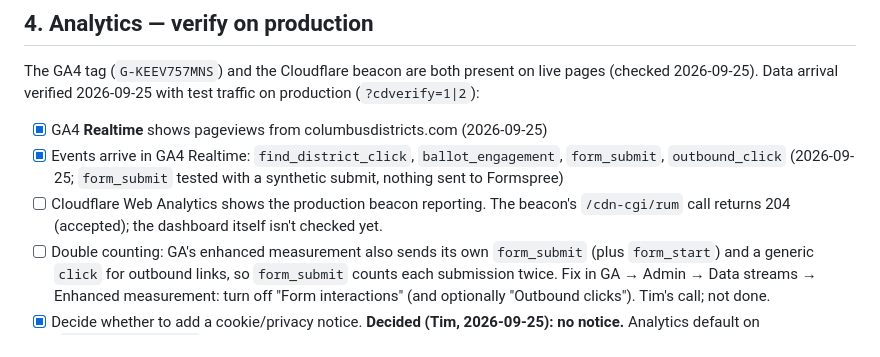
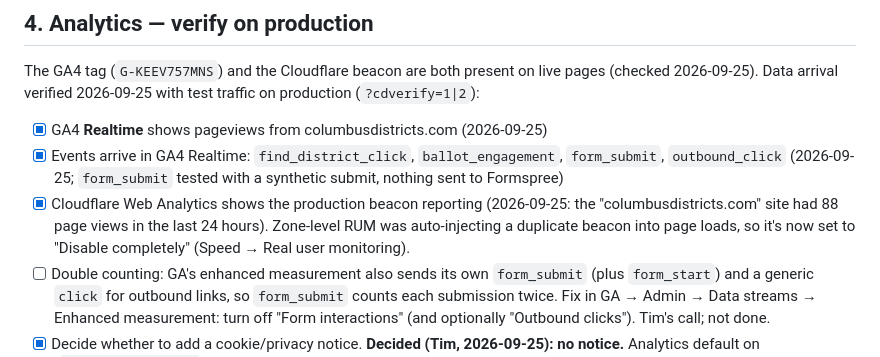
Before and after one commit to thetimfulton/columbusdistricts, a Markdown page: LAUNCH.md, the part around the change. Rendered like a GitHub page.

```diff
--- a/LAUNCH.md
+++ b/LAUNCH.md
@@ -47,8 +47,10 @@ The GA4 tag (`G-KEEV757MNS`) and the Cloudflare beacon are both present on live
 - [x] GA4 **Realtime** shows pageviews from columbusdistricts.com (2026-09-25)
 - [x] Events arrive in GA4 Realtime: `find_district_click`, `ballot_engagement`, `form_submit`,
       `outbound_click` (2026-09-25; `form_submit` tested with a synthetic submit, nothing sent to Formspree)
-- [ ] Cloudflare Web Analytics shows the production beacon reporting. The beacon's
-      `/cdn-cgi/rum` call returns 204 (accepted); the dashboard itself isn't checked yet.
+- [x] Cloudflare Web Analytics shows the production beacon reporting (2026-09-25: the
+      "columbusdistricts.com" site had 88 page views in the last 24 hours). Zone-level RUM was
+      auto-injecting a duplicate beacon into page loads, so it's now set to "Disable completely"
+      (Speed → Real user monitoring).
 - [ ] Double counting: GA's enhanced measurement also sends its own `form_submit` (plus
       `form_start`) and a generic `click` for outbound links, so `form_submit` counts each
       submission twice. Fix in GA → Admin → Data streams → Enhanced measurement: turn off
```
Also changed, not shown: CLAUDE.md (+7 -4 lines).
